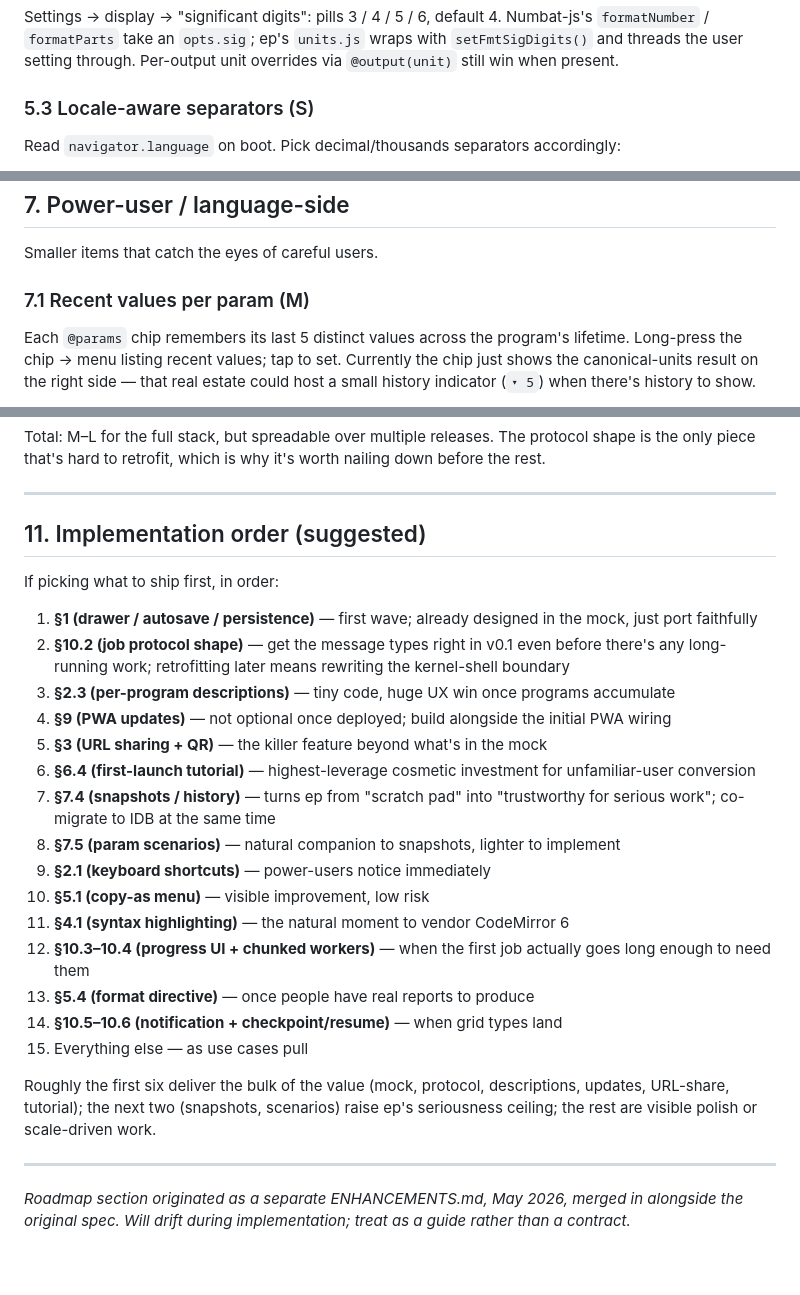
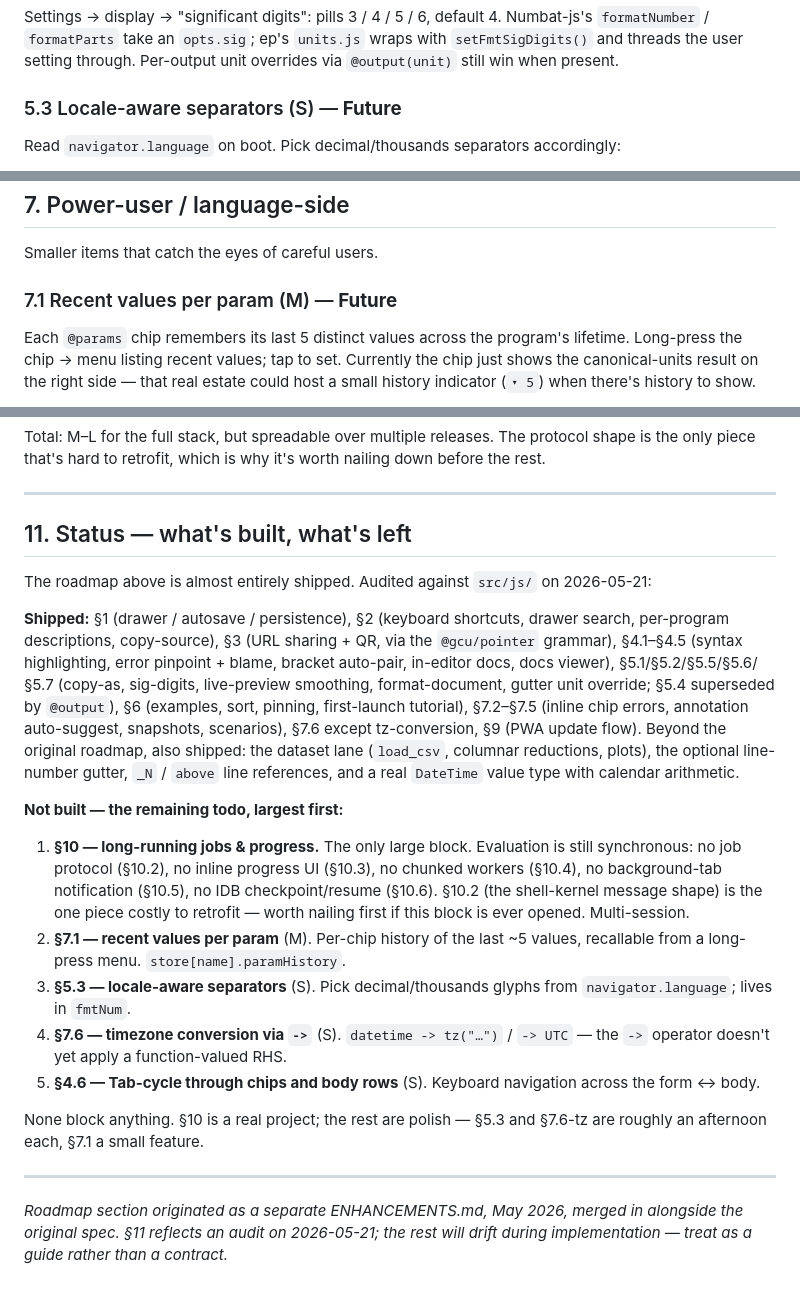
Before and after one commit to gentropic/ep, a Markdown page: SPEC.md, 3 parts joined by grey strips. GitHub-like rendering.

Commit message:
SPEC: §11 — audit built vs unbuilt roadmap items
Rewrote §11 from the stale "suggested order" into an accurate status
section. Nearly all of §1-9 is shipped; the remaining todo is §10
(long-running jobs / worker offload), §7.1 (recent values per param),
§5.3 (locale separators), §7.6 tz-conversion, and §4.6 (tab-cycle).
Marked the §5.3 / §7.1 / §7.3 / §9 headers to match reality.

Co-Authored-By: Claude Opus 4.7 (1M context) <noreply@anthropic.com>

```diff
--- a/SPEC.md
+++ b/SPEC.md
@@ -826,7 +826,7 @@ Quick tap still copies the default `216 kt` plain-text format. Menu is for power
 
 Settings → display → "significant digits": pills 3 / 4 / 5 / 6, default 4. Numbat-js's `formatNumber` / `formatParts` take an `opts.sig`; ep's `units.js` wraps with `setFmtSigDigits()` and threads the user setting through. Per-output unit overrides via `@output(unit)` still win when present.
 
-### 5.3 Locale-aware separators (S)
+### 5.3 Locale-aware separators (S) — **Future**
 
 Read `navigator.language` on boot. Pick decimal/thousands separators accordingly:
 - `en-*` → `216,000.5 kt`
@@ -927,7 +927,7 @@ Effort: ~150 LOC. Probably the highest-leverage UX investment in this entire roa
 
 Smaller items that catch the eyes of careful users.
 
-### 7.1 Recent values per param (M)
+### 7.1 Recent values per param (M) — **Future**
 
 Each `@params` chip remembers its last 5 distinct values across the program's lifetime. Long-press the chip → menu listing recent values; tap to set. Currently the chip just shows the canonical-units result on the right side — that real estate could host a small history indicator (`▾ 5`) when there's history to show.
 
@@ -1295,28 +1295,47 @@ Total: M–L for the full stack, but spreadable over multiple releases. The prot
 
 ---
 
-## 11. Implementation order (suggested)
+## 11. Status — what's built, what's left
 
-If picking what to ship first, in order:
+The roadmap above is almost entirely shipped. Audited against `src/js/`
+on 2026-05-21:
 
-1. **§1 (drawer / autosave / persistence)** — first wave; already designed in the mock, just port faithfully
-2. **§10.2 (job protocol shape)** — get the message types right in v0.1 even before there's any long-running work; retrofitting later means rewriting the kernel-shell boundary
-3. **§2.3 (per-program descriptions)** — tiny code, huge UX win once programs accumulate
-4. **§9 (PWA updates)** — not optional once deployed; build alongside the initial PWA wiring
-5. **§3 (URL sharing + QR)** — the killer feature beyond what's in the mock
-6. **§6.4 (first-launch tutorial)** — highest-leverage cosmetic investment for unfamiliar-user conversion
-7. **§7.4 (snapshots / history)** — turns ep from "scratch pad" into "trustworthy for serious work"; co-migrate to IDB at the same time
-8. **§7.5 (param scenarios)** — natural companion to snapshots, lighter to implement
-9. **§2.1 (keyboard shortcuts)** — power-users notice immediately
-10. **§5.1 (copy-as menu)** — visible improvement, low risk
-11. **§4.1 (syntax highlighting)** — the natural moment to vendor CodeMirror 6
-12. **§10.3–10.4 (progress UI + chunked workers)** — when the first job actually goes long enough to need them
-13. **§5.4 (format directive)** — once people have real reports to produce
-14. **§10.5–10.6 (notification + checkpoint/resume)** — when grid types land
-15. Everything else — as use cases pull
+**Shipped:** §1 (drawer / autosave / persistence), §2 (keyboard
+shortcuts, drawer search, per-program descriptions, copy-source), §3 (URL
+sharing + QR, via the `@gcu/pointer` grammar), §4.1–§4.5 (syntax
+highlighting, error pinpoint + blame, bracket auto-pair, in-editor docs,
+docs viewer), §5.1/§5.2/§5.5/§5.6/§5.7 (copy-as, sig-digits, live-preview
+smoothing, format-document, gutter unit override; §5.4 superseded by
+`@output`), §6 (examples, sort, pinning, first-launch tutorial),
+§7.2–§7.5 (inline chip errors, annotation auto-suggest, snapshots,
+scenarios), §7.6 except tz-conversion, §9 (PWA update flow). Beyond the
+original roadmap, also shipped: the dataset lane (`load_csv`, columnar
+reductions, plots), the optional line-number gutter, `_N` / `above` line
+references, and a real `DateTime` value type with calendar arithmetic.
 
-Roughly the first six deliver the bulk of the value (mock, protocol, descriptions, updates, URL-share, tutorial); the next two (snapshots, scenarios) raise ep's seriousness ceiling; the rest are visible polish or scale-driven work.
+**Not built — the remaining todo, largest first:**
+
+1. **§10 — long-running jobs & progress.** The only large block.
+   Evaluation is still synchronous: no job protocol (§10.2), no inline
+   progress UI (§10.3), no chunked workers (§10.4), no background-tab
+   notification (§10.5), no IDB checkpoint/resume (§10.6). §10.2 (the
+   shell-kernel message shape) is the one piece costly to retrofit —
+   worth nailing first if this block is ever opened. Multi-session.
+2. **§7.1 — recent values per param** (M). Per-chip history of the last
+   ~5 values, recallable from a long-press menu. `store[name].paramHistory`.
+3. **§5.3 — locale-aware separators** (S). Pick decimal/thousands glyphs
+   from `navigator.language`; lives in `fmtNum`.
+4. **§7.6 — timezone conversion via `->`** (S). `datetime -> tz("…")` /
+   `-> UTC` — the `->` operator doesn't yet apply a function-valued RHS.
+5. **§4.6 — Tab-cycle through chips and body rows** (S). Keyboard
+   navigation across the form ↔ body.
+
+None block anything. §10 is a real project; the rest are polish — §5.3
+and §7.6-tz are roughly an afternoon each, §7.1 a small feature.
 
 ---
 
-*Roadmap section originated as a separate ENHANCEMENTS.md, May 2026, merged in alongside the original spec. Will drift during implementation; treat as a guide rather than a contract.*
+*Roadmap section originated as a separate ENHANCEMENTS.md, May 2026,
+merged in alongside the original spec. §11 reflects an audit on
+2026-05-21; the rest will drift during implementation — treat as a guide
+rather than a contract.*
```
Also changed, not shown: other parts of SPEC.md (+2 -2 lines).
